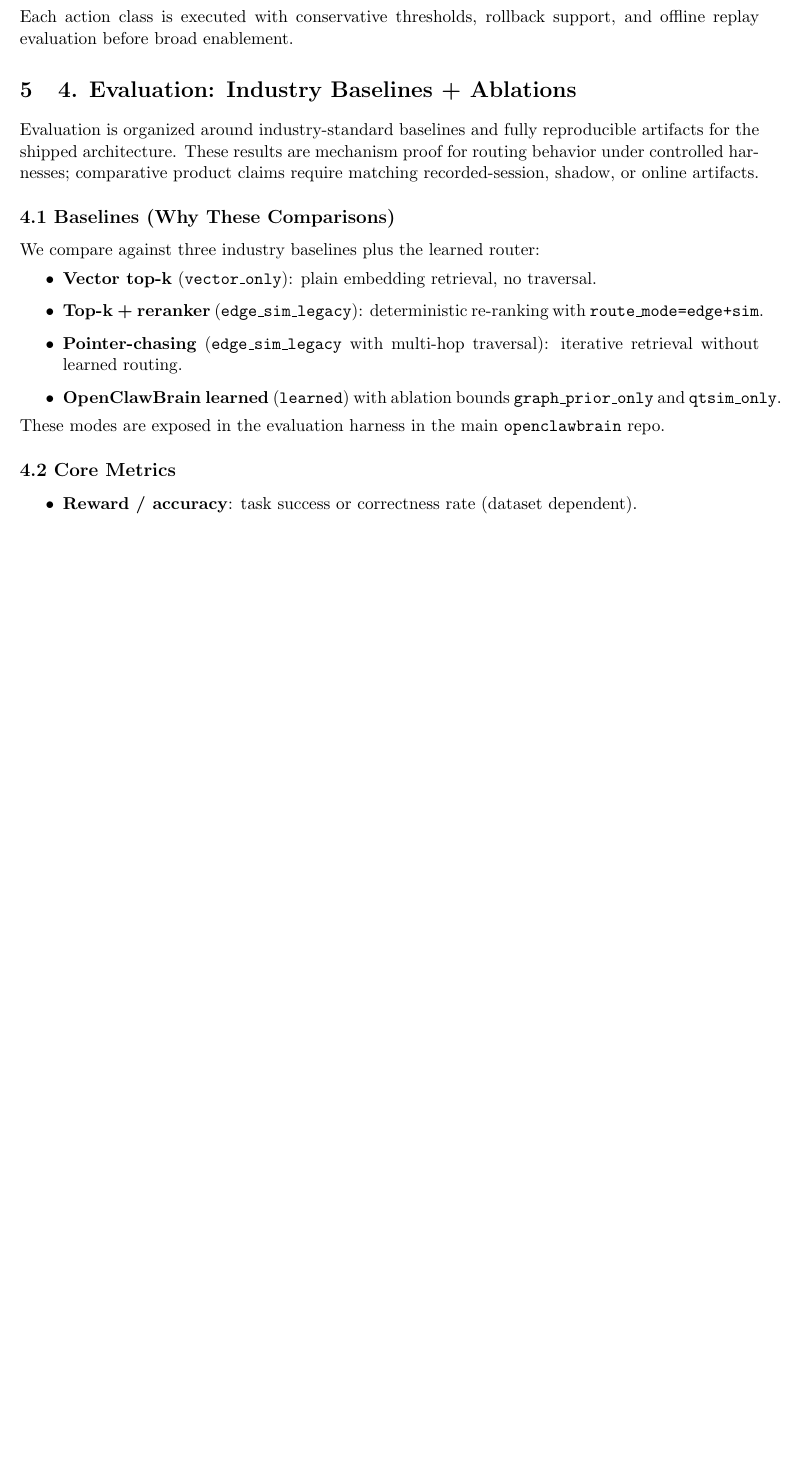
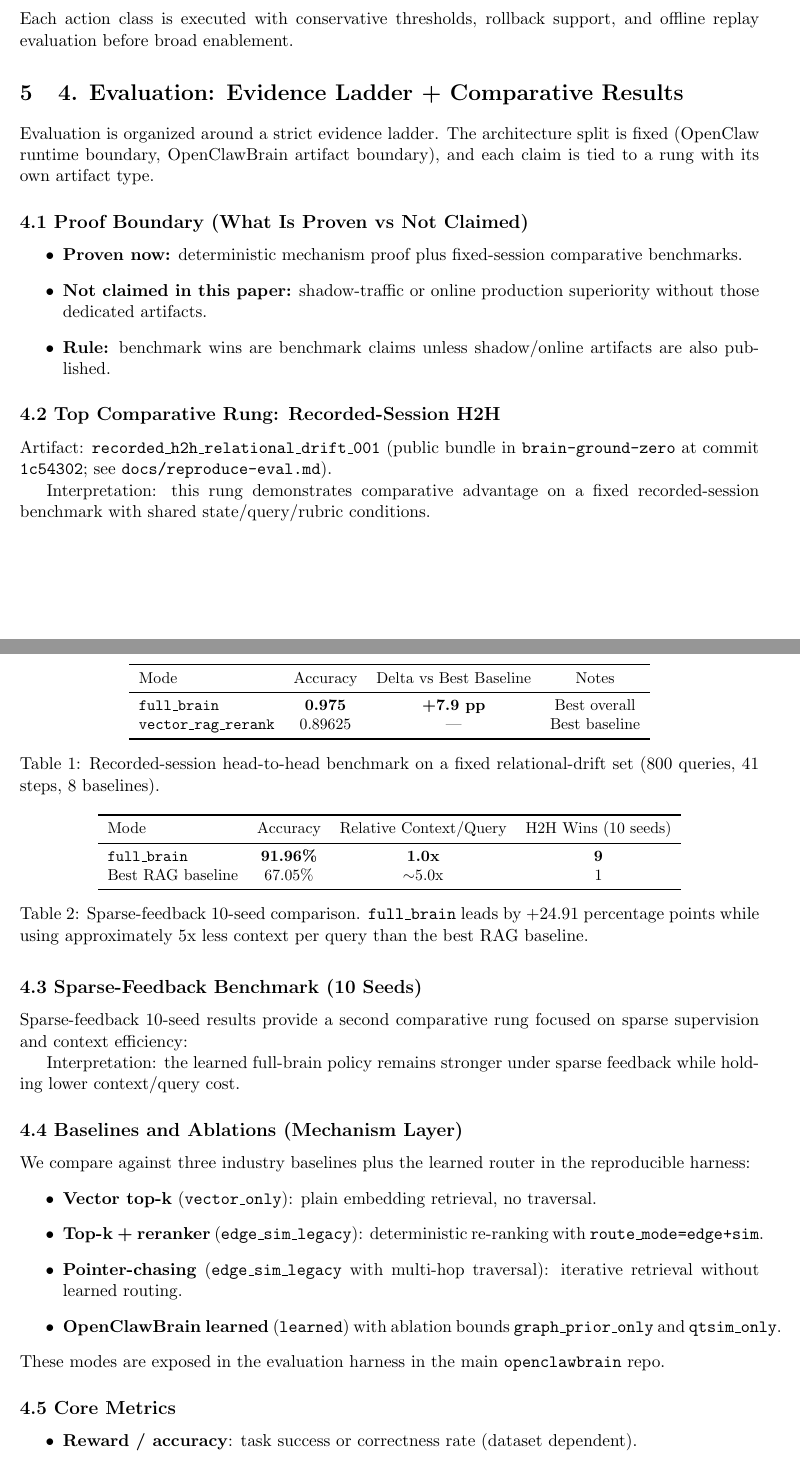
Before and after one commit to jonathangu/openclawbrain-site, a LaTeX document (openclawbrain.tex): part of page 3 of 7 before the commit and two parts of pages 3 and 4 of 8 after it, the two joined at a grey line, cut so that both start at the same text, the shorter picture padded with empty space. Compiled offline with pdfLaTeX.

Commit message:
Update paper surfaces with new top proof rung evidence

```diff
--- a/openclawbrain.tex
+++ b/openclawbrain.tex
@@ -9,7 +9,7 @@
 
 \title{OpenClawBrain v12.2.6+: Shadow Routing with QTsim Confidence Mixing and Unified Policy Learning}
 \author{Jonathan Gu}
-\date{March 2, 2026}
+\date{March 7, 2026}
 
 \begin{document}
 \maketitle
@@ -104,11 +105,56 @@
 \end{itemize}
 Each action class is executed with conservative thresholds, rollback support, and offline replay evaluation before broad enablement.
 
-\section{4. Evaluation: Industry Baselines + Ablations}
-Evaluation is organized around industry-standard baselines and fully reproducible artifacts for the shipped architecture. These results are mechanism proof for routing behavior under controlled harnesses; comparative product claims require matching recorded-session, shadow, or online artifacts.
+\section{4. Evaluation: Evidence Ladder + Comparative Results}
+Evaluation is organized around a strict evidence ladder. The architecture split is fixed (OpenClaw runtime boundary, OpenClawBrain artifact boundary), and each claim is tied to a rung with its own artifact type.
 
-\subsection*{4.1 Baselines (Why These Comparisons)}
-We compare against three industry baselines plus the learned router:
+\subsection*{4.1 Proof Boundary (What Is Proven vs Not Claimed)}
+\begin{itemize}
+  \item \textbf{Proven now:} deterministic mechanism proof plus fixed-session comparative benchmarks.
+  \item \textbf{Not claimed in this paper:} shadow-traffic or online production superiority without those dedicated artifacts.
+  \item \textbf{Rule:} benchmark wins are benchmark claims unless shadow/online artifacts are also published.
+\end{itemize}
+
+\subsection*{4.2 Top Comparative Rung: Recorded-Session H2H}
+Artifact: \texttt{recorded\_h2h\_relational\_drift\_001} (public bundle in \texttt{brain-ground-zero} at commit \texttt{1c54302}; see \texttt{docs/reproduce-eval.md}).
+
+\begin{table}[h]
+\centering
+\small
+\begin{tabular}{lccc}
+\toprule
+Mode & Accuracy & Delta vs Best Baseline & Notes \\
+\midrule
+\texttt{full\_brain} & \textbf{0.975} & \textbf{+7.9 pp} & Best overall \\
+\texttt{vector\_rag\_rerank} & 0.89625 & --- & Best baseline \\
+\bottomrule
+\end{tabular}
+\caption{Recorded-session head-to-head benchmark on a fixed relational-drift set (800 queries, 41 steps, 8 baselines).}
+\end{table}
+
+Interpretation: this rung demonstrates comparative advantage on a fixed recorded-session benchmark with shared state/query/rubric conditions.
+
+\subsection*{4.3 Sparse-Feedback Benchmark (10 Seeds)}
+Sparse-feedback 10-seed results provide a second comparative rung focused on sparse supervision and context efficiency:
+
+\begin{table}[h]
+\centering
+\small
+\begin{tabular}{lccc}
+\toprule
+Mode & Accuracy & Relative Context/Query & H2H Wins (10 seeds) \\
+\midrule
+\texttt{full\_brain} & \textbf{91.96\%} & \textbf{1.0x} & \textbf{9} \\
+Best RAG baseline & 67.05\% & $\sim$5.0x & 1 \\
+\bottomrule
+\end{tabular}
+\caption{Sparse-feedback 10-seed comparison. \texttt{full\_brain} leads by +24.91 percentage points while using approximately 5x less context per query than the best RAG baseline.}
+\end{table}
+
+Interpretation: the learned full-brain policy remains stronger under sparse feedback while holding lower context/query cost.
+
+\subsection*{4.4 Baselines and Ablations (Mechanism Layer)}
+We compare against three industry baselines plus the learned router in the reproducible harness:
 \begin{itemize}
   \item \textbf{Vector top-k} (\texttt{vector\_only}): plain embedding retrieval, no traversal.
   \item \textbf{Top-k + reranker} (\texttt{edge\_sim\_legacy}): deterministic re-ranking with \texttt{route\_mode=edge+sim}.
@@ -117,7 +163,7 @@
 \end{itemize}
 These modes are exposed in the evaluation harness in the main \texttt{openclawbrain} repo.
 
-\subsection*{4.2 Core Metrics}
+\subsection*{4.5 Core Metrics}
 \begin{itemize}
   \item \textbf{Reward / accuracy}: task success or correctness rate (dataset dependent).
   \item \textbf{\% oracle gap closed}: fraction of the oracle gap closed over training epochs (expert-regions simulation).
```
Also changed, not shown: openclawbrain.pdf, openclawbrain.tex (9 more changed lines), 1 other file.
